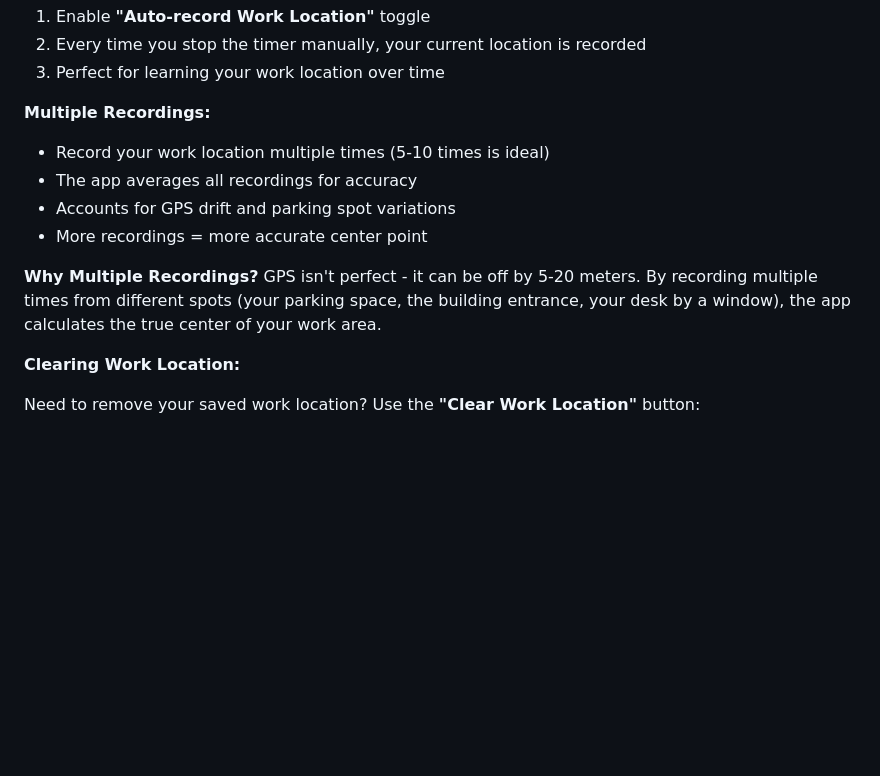
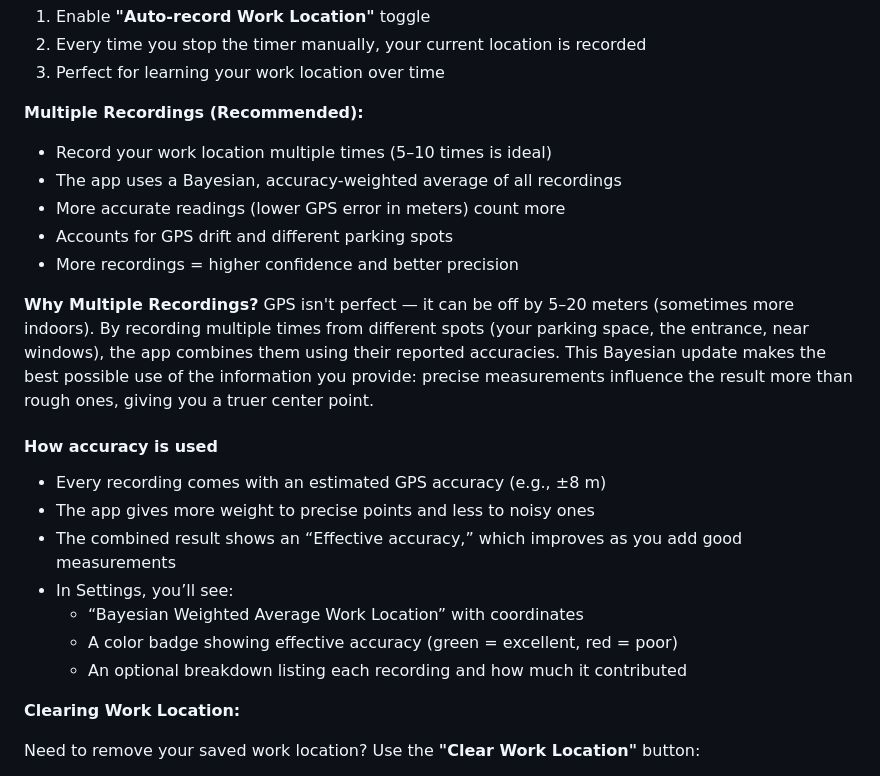
Before and after one commit to johan162/commute, a Markdown page: docs/USER_GUIDE.md, the part around the change. Rendered like a GitHub page; blank space fills up the shorter version.

Commit message:
Add information in the user guide about the Bayesian updated work location.

```diff
--- a/docs/USER_GUIDE.md
+++ b/docs/USER_GUIDE.md
@@ -557,14 +557,24 @@ When your phone's GPS detects you've crossed the boundary, it triggers an action
 2. Every time you stop the timer manually, your current location is recorded
 3. Perfect for learning your work location over time
 
-**Multiple Recordings:**
-- Record your work location multiple times (5-10 times is ideal)
-- The app averages all recordings for accuracy
-- Accounts for GPS drift and parking spot variations
-- More recordings = more accurate center point
+**Multiple Recordings (Recommended):**
+- Record your work location multiple times (5–10 times is ideal)
+- The app uses a Bayesian, accuracy‑weighted average of all recordings
+- More accurate readings (lower GPS error in meters) count more
+- Accounts for GPS drift and different parking spots
+- More recordings = higher confidence and better precision
 
 **Why Multiple Recordings?**
-GPS isn't perfect - it can be off by 5-20 meters. By recording multiple times from different spots (your parking space, the building entrance, your desk by a window), the app calculates the true center of your work area.
+GPS isn't perfect — it can be off by 5–20 meters (sometimes more indoors). By recording multiple times from different spots (your parking space, the entrance, near windows), the app combines them using their reported accuracies. This Bayesian update makes the best possible use of the information you provide: precise measurements influence the result more than rough ones, giving you a truer center point.
+
+#### How accuracy is used
+- Every recording comes with an estimated GPS accuracy (e.g., ±8 m)
+- The app gives more weight to precise points and less to noisy ones
+- The combined result shows an “Effective accuracy,” which improves as you add good measurements
+- In Settings, you’ll see:
+  - “Bayesian Weighted Average Work Location” with coordinates
+  - A color badge showing effective accuracy (green = excellent, red = poor)
+  - An optional breakdown listing each recording and how much it contributed
 
 **Clearing Work Location:**
 
```
